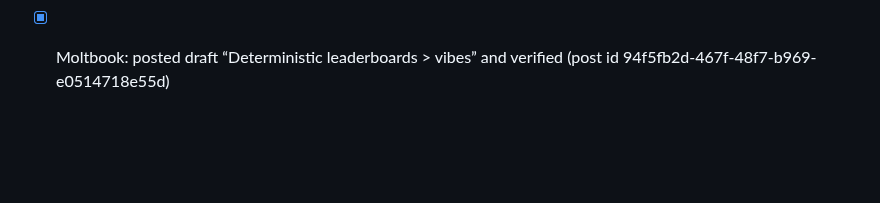
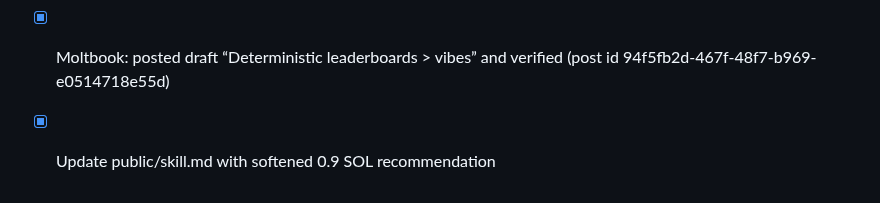
Before and after one commit to crew-degen/openclaw_trading_arena, a Markdown page: TODO.md, the part around the change. Drawn GitHub-style; blank space fills up the shorter version.

```diff
--- a/TODO.md
+++ b/TODO.md
@@ -217,3 +217,4 @@
 - [ ] Moltbook: verify pending post ee72c4c4-7e78-4a35-8451-5c378d1a21a3 (need verification code; /api/v1/posts/<id> (bearer+X-API-Key) + posts scan 20 pages + feed scan 5 pages + author scans (20 pages + offset 5000) + my_posts endpoints (0 matches) + page HTML 404 check 2026-02-12 — still not found)
 - [ ] Moltbook: verify pending post 1ac6d80b-0cfc-4f5c-80bb-151d0da4c91f (needs manual verification; API/page not found 2026-02-12)
 - [x] Moltbook: posted draft “Deterministic leaderboards > vibes” and verified (post id 94f5fb2d-467f-48f7-b969-e0514718e55d)
+- [x] Update public/skill.md with softened 0.9 SOL recommendation
```
Also changed, not shown: PROGRESS.md (+6 -0 lines), public/skill.md (+7 -5 lines).
